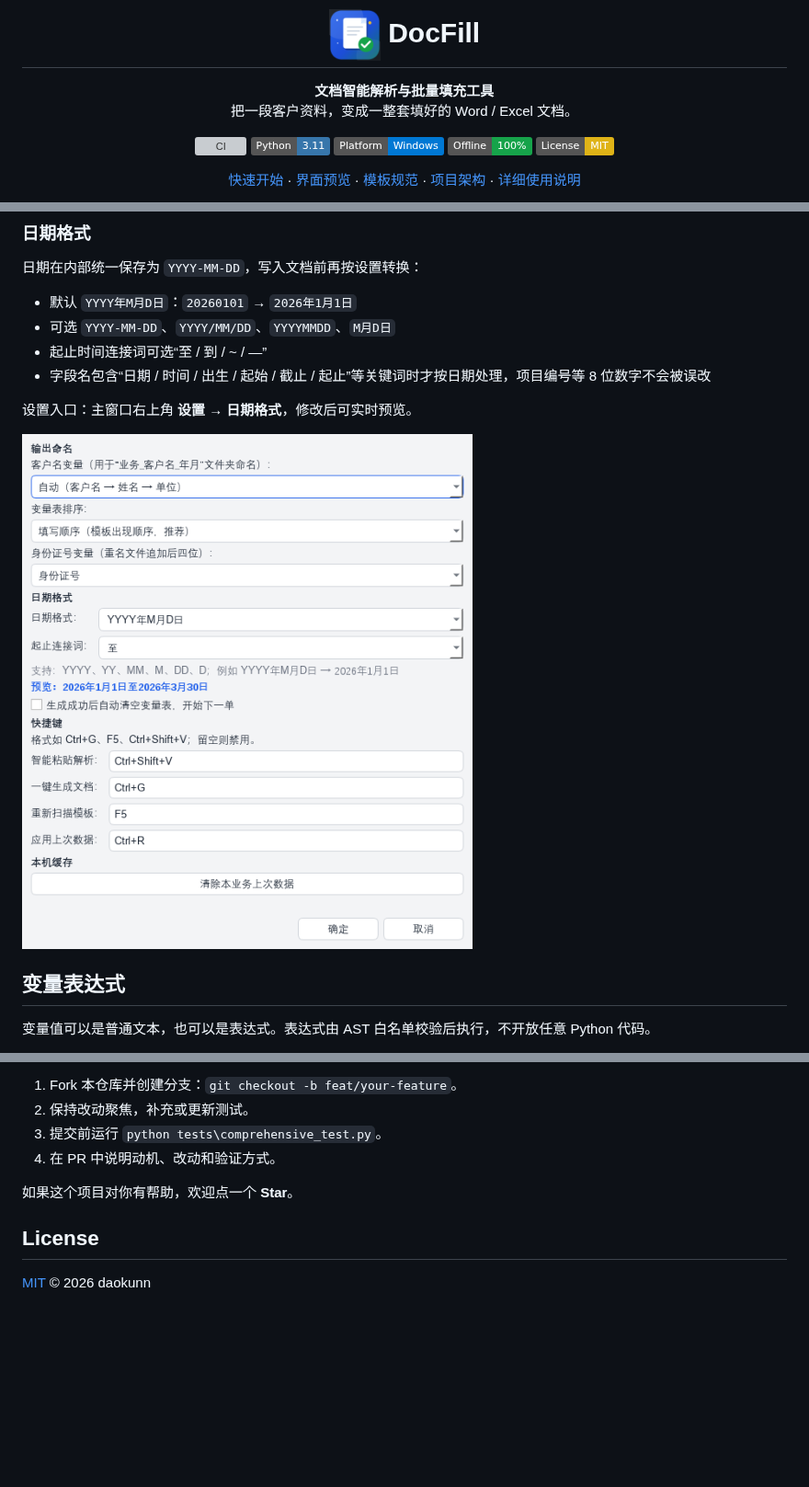
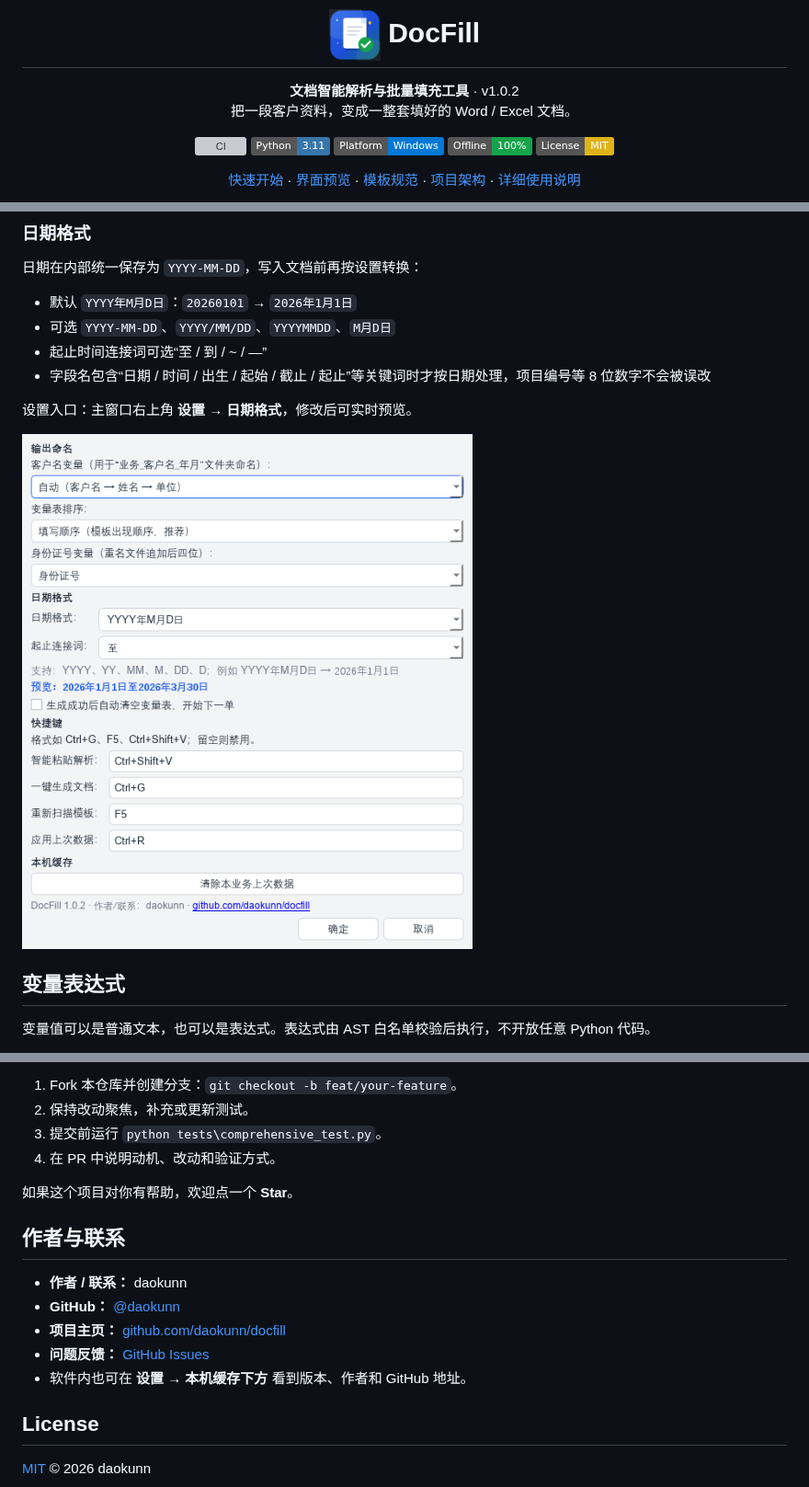
Before and after one commit to daokunn/docfill, a Markdown page: README.md, 3 parts joined by grey strips. Shown at 92% size. Rendered like a GitHub page; pictures changed too: docs/screenshots/settings.png; badges without logos; blank space fills up the shorter version; grey boxes are pictures that could not be loaded.

```diff
--- a/README.md
+++ b/README.md
@@ -4,7 +4,7 @@
 
 <h1><img src="assets/docfill.png" alt="DocFill icon" width="56" /> DocFill</h1>
 
-<p><b>文档智能解析与批量填充工具</b><br />
+<p><b>文档智能解析与批量填充工具</b> · v1.0.2<br />
 把一段客户资料，变成一整套填好的 Word / Excel 文档。</p>
 
 <p>
@@ -463,6 +472,14 @@ CI 在 Windows + Python 3.11 上执行字节编译、pytest 回归和全量测
 
 如果这个项目对你有帮助，欢迎点一个 **Star**。
 
+## 作者与联系
+
+- **作者 / 联系：** daokunn
+- **GitHub：** [@daokunn](https://github.com/daokunn)
+- **项目主页：** [github.com/daokunn/docfill](https://github.com/daokunn/docfill)
+- **问题反馈：** [GitHub Issues](https://github.com/daokunn/docfill/issues)
+- 软件内也可在 **设置 → 本机缓存下方** 看到版本、作者和 GitHub 地址。
+
 ## License
 
 [MIT](LICENSE) © 2026 daokunn
```
Also changed, not shown: other parts of README.md (+10 -1 lines), docs/使用说明.md (+15 -6 lines), docs/screenshots/main-window.png, docs/screenshots/tutorial.png, 6 other files.
